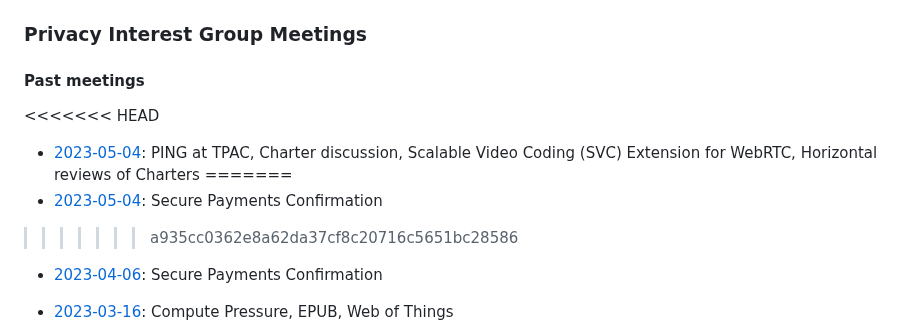
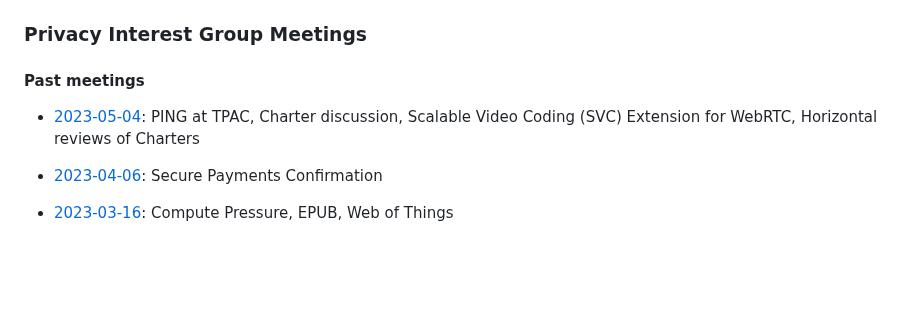
Before and after one commit to w3c/ping, a Markdown page: meetings.md, the part around the change. Rendered like a GitHub page; blank space fills up the shorter version.

Commit message:
Fixed layout

```diff
--- a/meetings.md
+++ b/meetings.md
@@ -6,11 +6,7 @@ layout: home
 
 #### Past meetings
 
-<<<<<<< HEAD
 *  [2023-05-04](summaries/PING-minutes-20230504): PING at TPAC, Charter discussion, Scalable Video Coding (SVC) Extension for WebRTC, Horizontal reviews of Charters
-=======
-*  [2023-05-04](summaries/PING-minutes-20230504): Secure Payments Confirmation
->>>>>>> a935cc0362e8a62da37cf8c20716c5651bc28586
 *  [2023-04-06](summaries/PING-minutes-20230406): Secure Payments Confirmation
 *  [2023-03-16](summaries/PING-minutes-20230316): Compute Pressure, EPUB, Web of Things
 *  [2023-02-16](summaries/PING-minutes-20230216): privacy reviews of CSS View Transitions, Autoplay Policy Detection, PNG 3rd edition; report out on PATCG meeting
```
